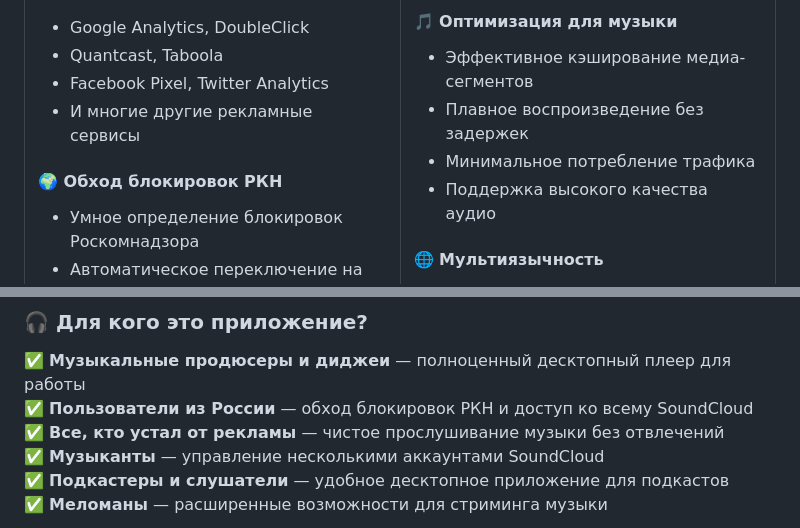
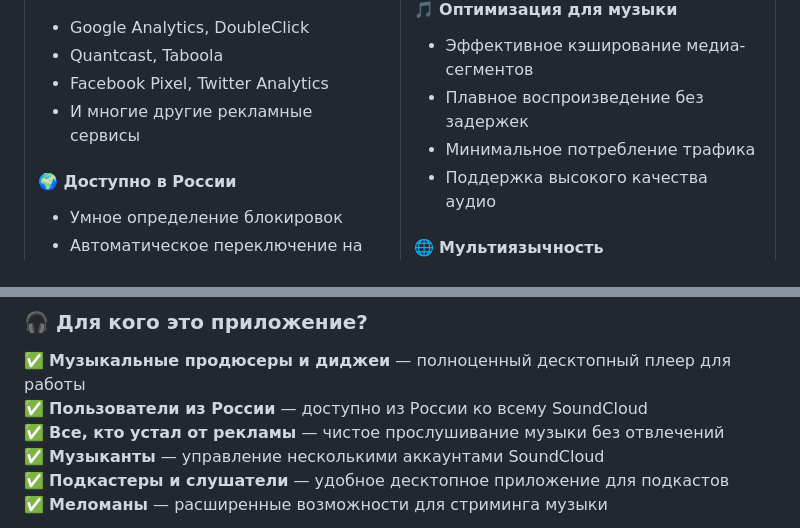
Before and after one commit to zxcnoname666/SoundCloud-Desktop, a Markdown page: README.md, 2 parts joined by grey strips. Drawn GitHub-style.

Commit message:
docs: remove words that remove from yandex search

```diff
--- a/README.md
+++ b/README.md
@@ -71,9 +71,9 @@
 - Facebook Pixel, Twitter Analytics
 - И многие другие рекламные сервисы
 
-#### 🌍 Обход блокировок РКН
+#### 🌍 Доступно в России
 
-- Умное определение блокировок Роскомнадзора
+- Умное определение блокировок
 - Автоматическое переключение на прокси
 - Доступ к заблокированным трекам из любого региона
 - Работает даже при медленном интернете
@@ -120,7 +120,7 @@
 ### 🎧 Для кого это приложение?
 
 ✅ **Музыкальные продюсеры и диджеи** — полноценный десктопный плеер для работы
-✅ **Пользователи из России** — обход блокировок РКН и доступ ко всему SoundCloud
+✅ **Пользователи из России** — доступно из России ко всему SoundCloud
 ✅ **Все, кто устал от рекламы** — чистое прослушивание музыки без отвлечений
 ✅ **Музыканты** — управление несколькими аккаунтами SoundCloud
 ✅ **Подкастеры и слушатели** — удобное десктопное приложение для подкастов
```
